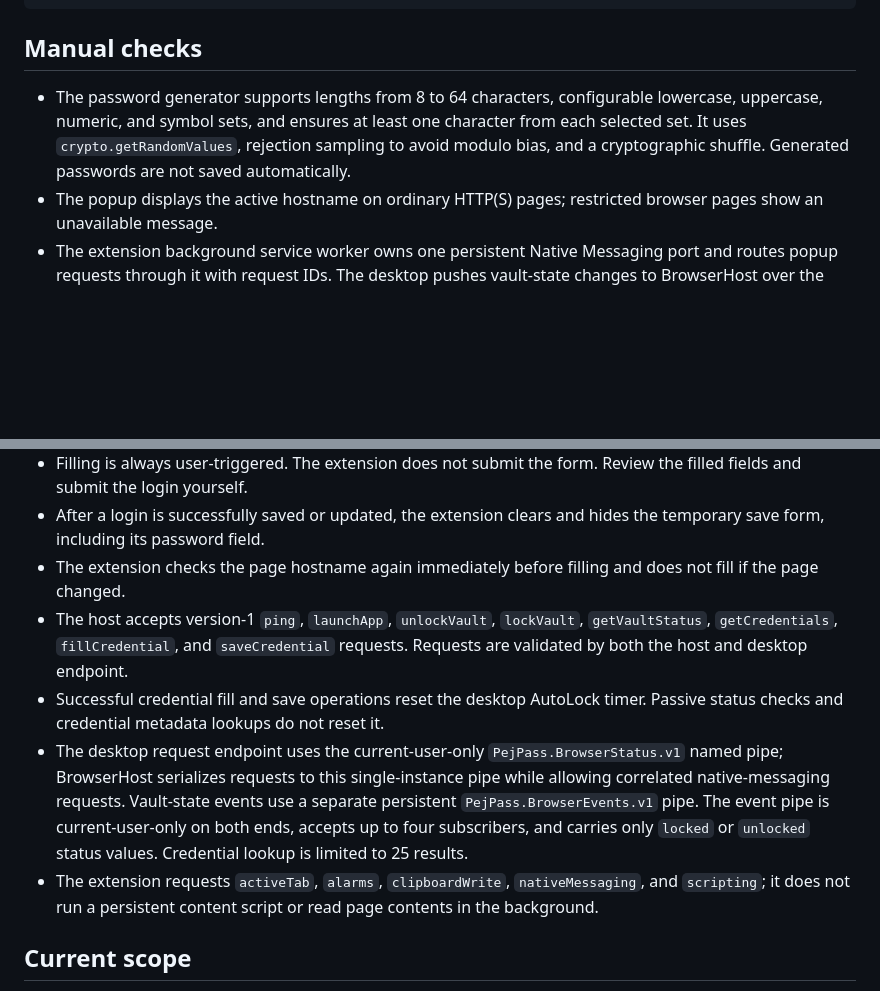
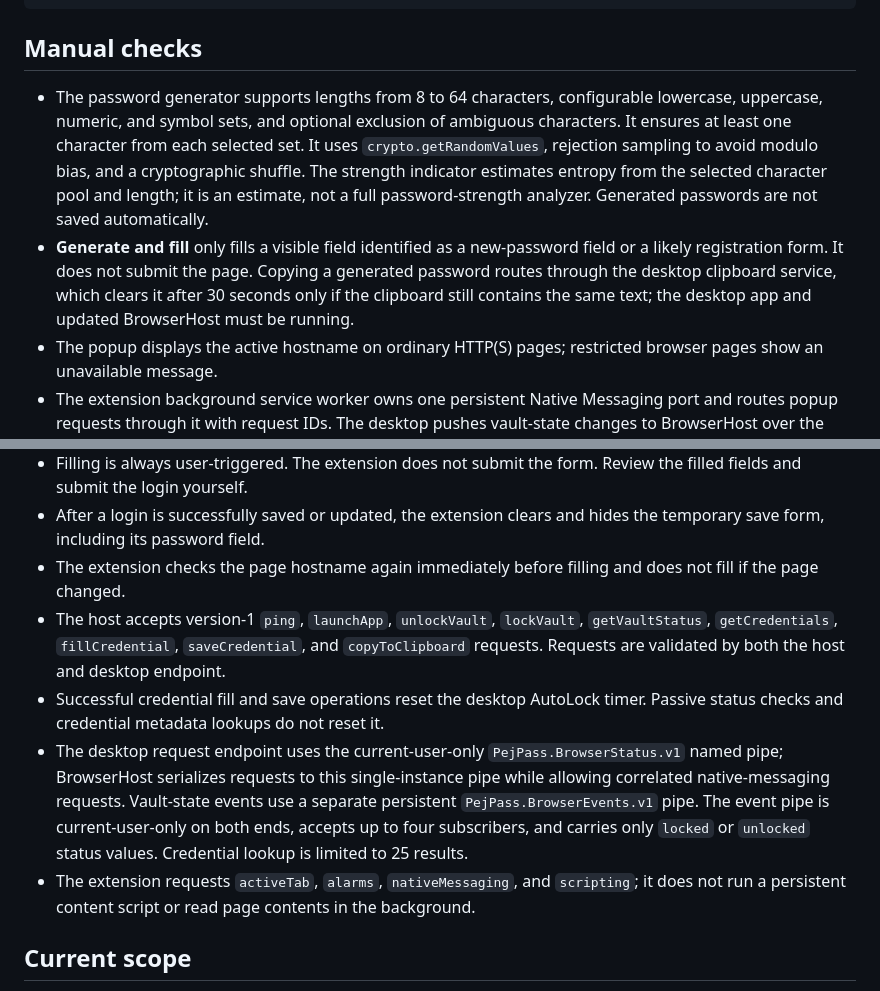
Before and after one commit to pejmands/PejPass, a Markdown page: browser/edge/README.md, 2 parts joined by grey strips. Rendered like a GitHub page; blank space fills up the shorter version.

Commit message:
Improve browser password generator (README.md)

```diff
--- a/browser/edge/README.md
+++ b/browser/edge/README.md
@@ -34,7 +34,8 @@ powershell -ExecutionPolicy Bypass -File .\browser\edge\uninstall-dev-host.ps1
 
 ## Manual checks
 
-- The password generator supports lengths from 8 to 64 characters, configurable lowercase, uppercase, numeric, and symbol sets, and ensures at least one character from each selected set. It uses `crypto.getRandomValues`, rejection sampling to avoid modulo bias, and a cryptographic shuffle. Generated passwords are not saved automatically.
+- The password generator supports lengths from 8 to 64 characters, configurable lowercase, uppercase, numeric, and symbol sets, and optional exclusion of ambiguous characters. It ensures at least one character from each selected set. It uses `crypto.getRandomValues`, rejection sampling to avoid modulo bias, and a cryptographic shuffle. The strength indicator estimates entropy from the selected character pool and length; it is an estimate, not a full password-strength analyzer. Generated passwords are not saved automatically.
+- **Generate and fill** only fills a visible field identified as a new-password field or a likely registration form. It does not submit the page. Copying a generated password routes through the desktop clipboard service, which clears it after 30 seconds only if the clipboard still contains the same text; the desktop app and updated BrowserHost must be running.
 - The popup displays the active hostname on ordinary HTTP(S) pages; restricted browser pages show an unavailable message.
 - The extension background service worker owns one persistent Native Messaging port and routes popup requests through it with request IDs. The desktop pushes vault-state changes to BrowserHost over the separate `PejPass.BrowserEvents.v1` named pipe; no status polling occurs while the desktop event pipe is connected. The toolbar icon and open popup react to these events. A 30-second alarm is used only to re-establish a disconnected Native Messaging connection. The toolbar uses the same locked and unlocked ICO assets as the desktop app, with a locked icon as the default. When unlocked, select **Lock vault** to lock the desktop vault immediately; the popup clears account metadata, save-form values, and its generated password. If the desktop app is not running, select **Launch PejPass**; the native host launches the executable configured by the host manifest's absolute `desktopAppPath`. The development registration script points this field at the Release build in the checkout; a production installer should write the actual installed executable path to the same field.
 - When the vault is locked, the popup accepts the master password and forwards it through Native Messaging and the current-user-only named pipe to the desktop app. The desktop app verifies it using its existing vault-opening flow. The extension clears the password field after each attempt and does not store the password. This requires an existing vault selected in PejPass and a Release build created by `install-dev-host.ps1`.
@@ -45,10 +46,10 @@ powershell -ExecutionPolicy Bypass -File .\browser\edge\uninstall-dev-host.ps1
 - Filling is always user-triggered. The extension does not submit the form. Review the filled fields and submit the login yourself.
 - After a login is successfully saved or updated, the extension clears and hides the temporary save form, including its password field.
 - The extension checks the page hostname again immediately before filling and does not fill if the page changed.
-- The host accepts version-1 `ping`, `launchApp`, `unlockVault`, `lockVault`, `getVaultStatus`, `getCredentials`, `fillCredential`, and `saveCredential` requests. Requests are validated by both the host and desktop endpoint.
+- The host accepts version-1 `ping`, `launchApp`, `unlockVault`, `lockVault`, `getVaultStatus`, `getCredentials`, `fillCredential`, `saveCredential`, and `copyToClipboard` requests. Requests are validated by both the host and desktop endpoint.
 - Successful credential fill and save operations reset the desktop AutoLock timer. Passive status checks and credential metadata lookups do not reset it.
 - The desktop request endpoint uses the current-user-only `PejPass.BrowserStatus.v1` named pipe; BrowserHost serializes requests to this single-instance pipe while allowing correlated native-messaging requests. Vault-state events use a separate persistent `PejPass.BrowserEvents.v1` pipe. The event pipe is current-user-only on both ends, accepts up to four subscribers, and carries only `locked` or `unlocked` status values. Credential lookup is limited to 25 results.
-- The extension requests `activeTab`, `alarms`, `clipboardWrite`, `nativeMessaging`, and `scripting`; it does not run a persistent content script or read page contents in the background.
+- The extension requests `activeTab`, `alarms`, `nativeMessaging`, and `scripting`; it does not run a persistent content script or read page contents in the background.
 
 ## Current scope
 
```
